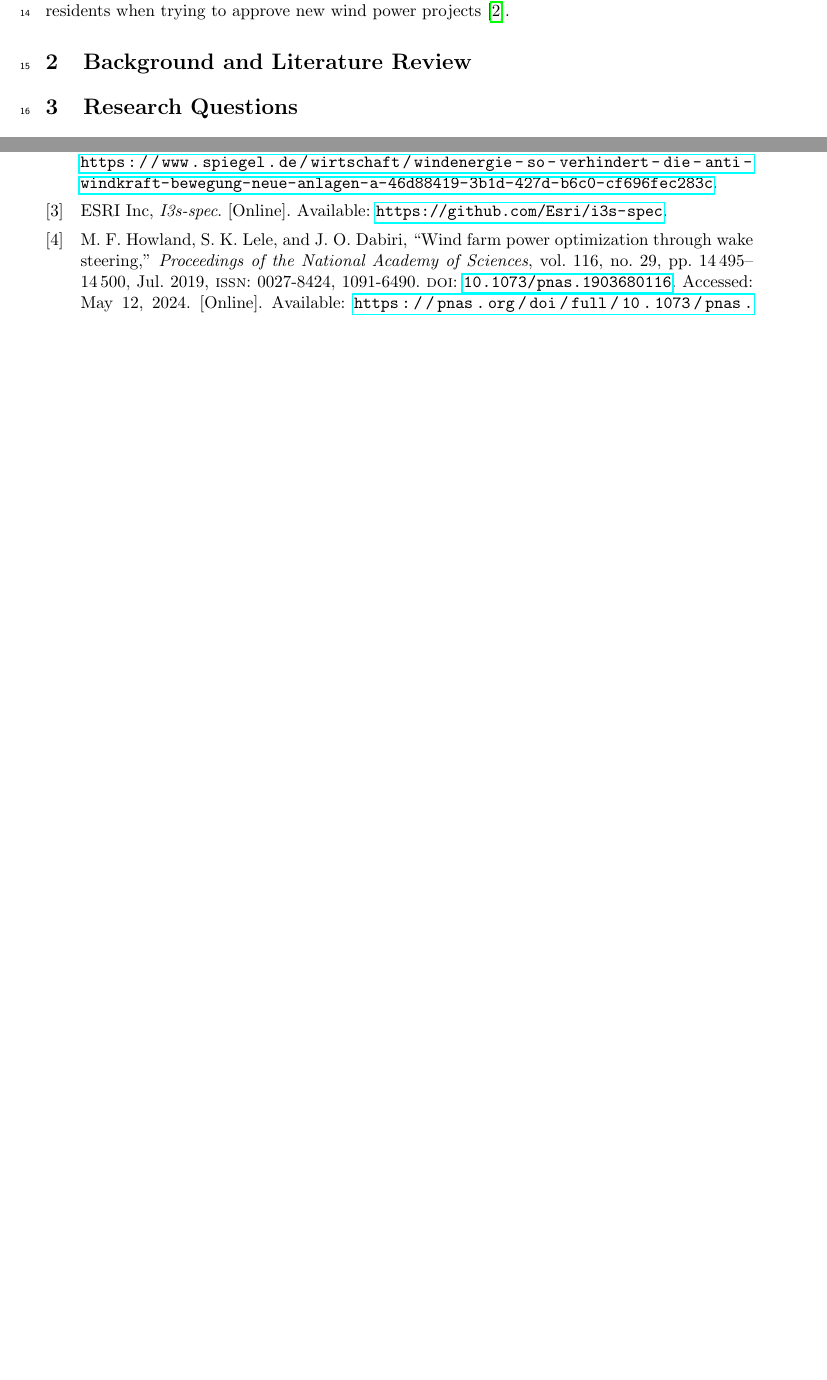
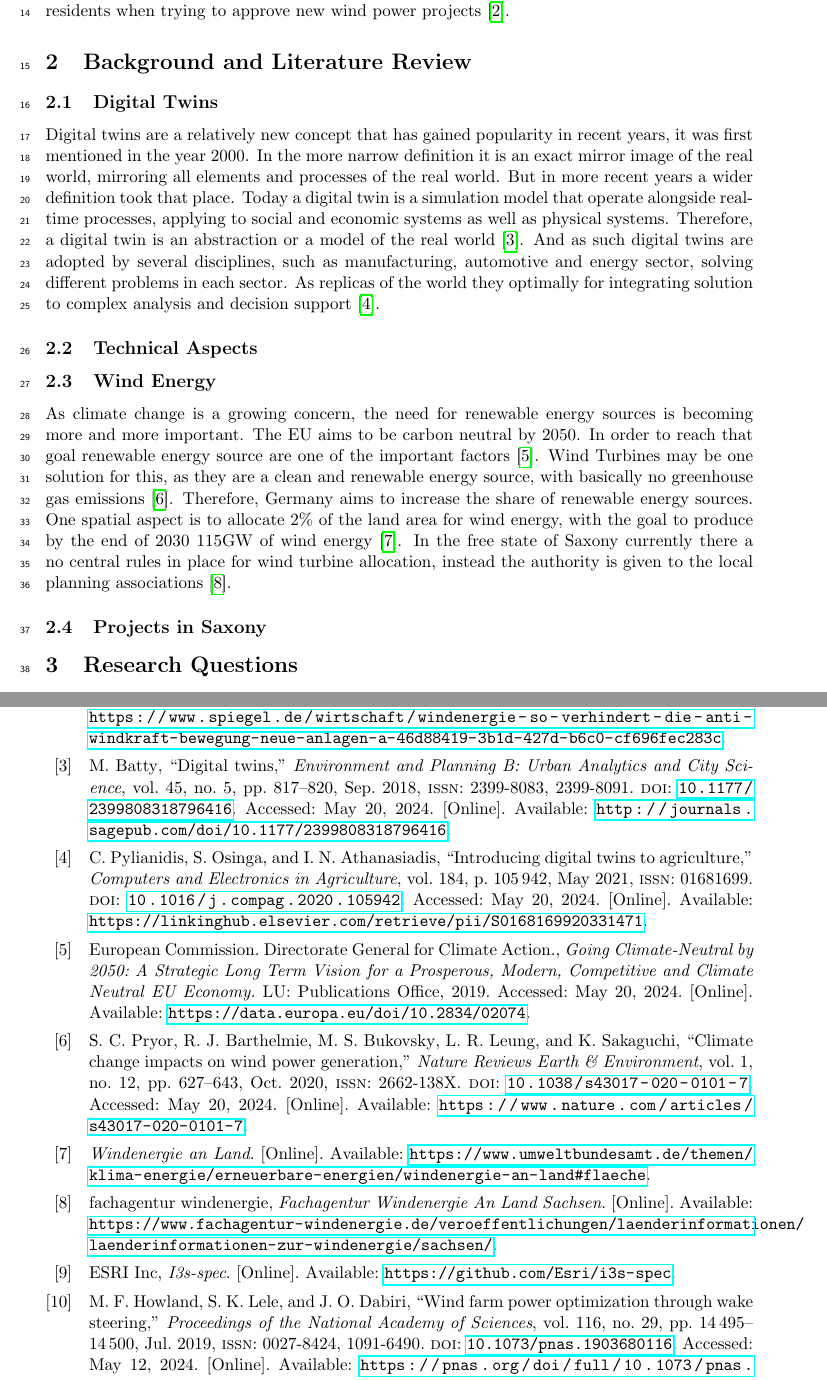
Before and after one commit to Leg-en/MA_Proposal, a LaTeX document (proposal.tex, which reads proposal.bib): two parts of pages 2 and 7 of 7 before the commit and two parts of pages 3 and 9 of 9 after it, joined at a grey line, cut so that both start at the same text, the shorter picture padded with empty space. Compiled offline with pdfLaTeX.

Commit message:
literature review added (at least a bit)

```diff
--- a/proposal.bib
+++ b/proposal.bib
@@ -0,0 +4,9 @@
+  year = {2018},
+  month = sep,
+  journal = {Environment and Planning B: Urban Analytics and City Science},
+  volume = {45},
+  number = {5},
+  pages = {817--820},
+  issn = {2399-8083, 2399-8091},
+  doi = {10.1177/2399808318796416},
+  url = {http://journals.sagepub.com/doi/10.1177/2399808318796416},
@@ -14,3 +31,13 @@
   title = {I3s-Spec},
   author = {{ESRI Inc}},
   url = {https://github.com/Esri/i3s-spec}
+}
+
+@book{europeancommission.directorategeneralforclimateaction.GoingClimateneutral20502019,
+  title = {Going Climate-Neutral by 2050: A Strategic Long Term Vision for a Prosperous, Modern, Competitive and Climate Neutral {{EU}} Economy.},
+  shorttitle = {Going Climate-Neutral by 2050},
+  author = {{European Commission. Directorate General for Climate Action.}},
+  year = {2019},
+  publisher = {Publications Office},
+  address = {LU},
+  url = {https://data.europa.eu/doi/10.2834/02074},
@@ -17,3 +49,6 @@
+  title = {Fachagentur {{Windenergie An Land Sachsen}}},
+  author = {{fachagentur windenergie}},
+  url = {https://www.fachagentur-windenergie.de/veroeffentlichungen/laenderinformationen/laenderinformationen-zur-windenergie/sachsen/}
 }
 
 @misc{freistaatsachsenOpenDataPortal,
@@ -75,3 +110,31 @@
   isbn = {978-0-12-518406-9},
   langid = {english}
 }
+
+@article{pryorClimateChangeImpacts2020,
+  title = {Climate Change Impacts on Wind Power Generation},
+  author = {Pryor, Sara C. and Barthelmie, Rebecca J. and Bukovsky, Melissa S. and Leung, L. Ruby and Sakaguchi, Koichi},
+  year = {2020},
+  month = oct,
+  journal = {Nature Reviews Earth \& Environment},
+  volume = {1},
+  number = {12},
+  pages = {627--643},
+  issn = {2662-138X},
+  doi = {10.1038/s43017-020-0101-7},
+  url = {https://www.nature.com/articles/s43017-020-0101-7},
+  urldate = {2024-05-20},
+  langid = {english}
+}
+
+@article{pylianidisIntroducingDigitalTwins2021,
+  title = {Introducing Digital Twins to Agriculture},
+  author = {Pylianidis, Christos and Osinga, Sjoukje and Athanasiadis, Ioannis N.},
+  year = {2021},
+  month = may,
+  journal = {Computers and Electronics in Agriculture},
+  volume = {184},
+  pages = {105942},
+  issn = {01681699},
+  doi = {10.1016/j.compag.2020.105942},
+  url = {https://linkinghub.elsevier.com/retrieve/pii/S0168169920331471},
--- a/proposal.tex
+++ b/proposal.tex
@@ -65,8 +67,16 @@
 
 
     \section{Background and Literature Review}
-    %Todo: Literatur Recherche
-
+    %Todo: Schön klingen lassen...
+    \subsection{Digital Twins}
+    Digital twins are a relatively new concept that has gained popularity in recent years, it was first  mentioned in the year 2000. In the more narrow definition it is an exact mirror image of the real world, mirroring all elements and processes of the real world. But in more recent years a wider definition took that place. Today a digital twin is a simulation model that operate alongside real-time processes, applying to social and economic systems as well as physical systems. Therefore, a digital twin is an abstraction or a model of the real world \cite{battyDigitalTwins2018}.
+    And as such digital twins are adopted by several disciplines, such as manufacturing, automotive and energy sector, solving different problems in each sector. As replicas of the world they optimally for integrating solution to complex analysis and decision support \cite{pylianidisIntroducingDigitalTwins2021}.
+    \subsection{Technical Aspects}
+    \subsection{Wind Energy}
+    As climate change is a growing concern, the need for renewable energy sources is becoming more and more important. The EU aims to be carbon neutral by 2050. In order to reach that goal renewable energy source are one of the important factors \cite{europeancommission.directorategeneralforclimateaction.GoingClimateneutral20502019}. Wind Turbines may be one solution for this, as they are a clean and renewable energy source, with basically no greenhouse gas emissions \cite{pryorClimateChangeImpacts2020}.
+    Therefore, Germany aims to increase the share of renewable energy sources. One spatial aspect is to allocate 2\% of the land area for wind energy, with the goal to produce by the end of 2030 115GW of wind energy \cite{WindenergieLand}.
+    In the free state of Saxony currently there a no central rules in place for wind turbine allocation, instead the authority is given to the local planning associations \cite{fachagenturwindenergieFachagenturWindenergieLand}.
+    \subsection{Projects in Saxony}
     \section{Research Questions}
     % Reicht das als research question?
     Following that the specific research question to be answered by the thesis are:
```
Also changed, not shown: proposal.bib (21 more changed lines), proposal.tex (2 more changed lines).
